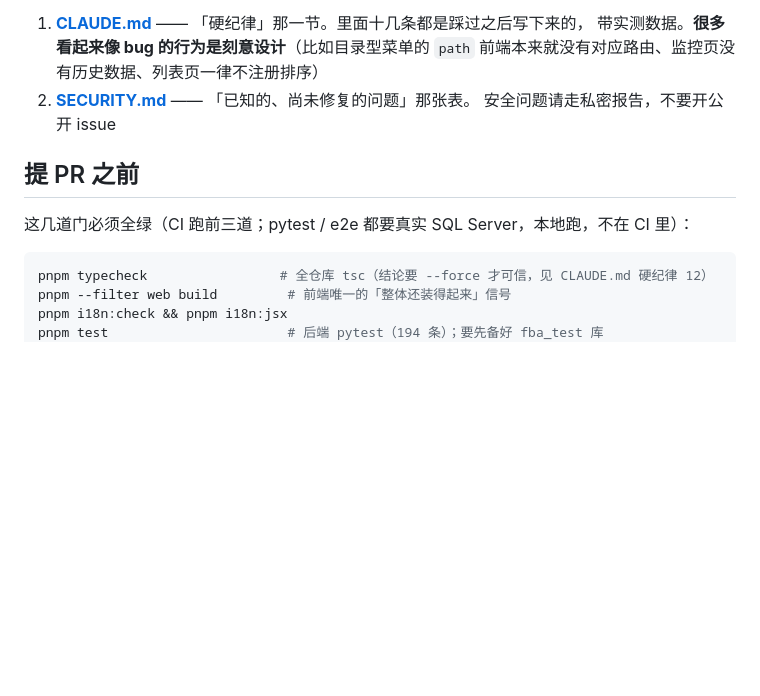
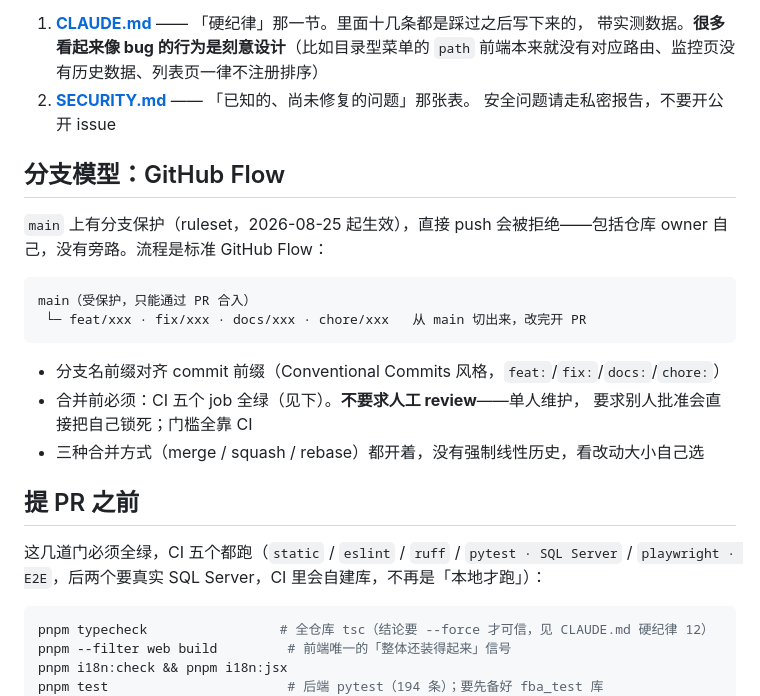
Before and after one commit to yilecoding/fastapi-react-admin, a Markdown page: CONTRIBUTING.md, the part around the change. Rendered like a GitHub page; blank space fills up the shorter version.

Commit message:
docs: 定 GitHub Flow 分支模型，main 上线 ruleset 保护 (#18)
main 分支保护（ruleset，仓库设置里配的，不是这次提交的一部分）：
- 必须走 PR，直接 push 会被拒绝，owner 自己也不能旁路
- 合并前 CI 五个 job（static/eslint/ruff/pytest·SQLServer/playwright·E2E）必须全绿
- 不要求人工 review——单人维护，要求批准等于自己锁死自己
- merge/squash/rebase 三种合并方式都开着，没强制线性历史

顺带修了 CONTRIBUTING.md 里一句过期的话：说 pytest/e2e「本地跑，不在 CI 里」，
但 ci.yml 里 test-backend/test-e2e 两个 job 早就在自建 SQL Server 跑这些了——
这次刚好要在同一段落引用这五个 job，顺手校对了一遍。

Co-authored-by: Claude Sonnet 5 <noreply@anthropic.com>

````diff
--- a/CONTRIBUTING.md
+++ b/CONTRIBUTING.md
@@ -21,9 +21,25 @@
 2. **[SECURITY.md](./SECURITY.md)** —— 「已知的、尚未修复的问题」那张表。
    安全问题请走私密报告，不要开公开 issue
 
+## 分支模型：GitHub Flow
+
+`main` 上有分支保护（ruleset，2026-08-25 起生效），直接 push 会被拒绝——包括仓库
+owner 自己，没有旁路。流程是标准 GitHub Flow：
+
+```
+main（受保护，只能通过 PR 合入）
+ └─ feat/xxx · fix/xxx · docs/xxx · chore/xxx   从 main 切出来，改完开 PR
+```
+
+- 分支名前缀对齐 commit 前缀（Conventional Commits 风格，`feat:`/`fix:`/`docs:`/`chore:`）
+- 合并前必须：CI 五个 job 全绿（见下）。**不要求人工 review**——单人维护，
+  要求别人批准会直接把自己锁死；门槛全靠 CI
+- 三种合并方式（merge / squash / rebase）都开着，没有强制线性历史，看改动大小自己选
+
 ## 提 PR 之前
 
-这几道门必须全绿（CI 跑前三道；pytest / e2e 都要真实 SQL Server，本地跑，不在 CI 里）：
+这几道门必须全绿，CI 五个都跑（`static` / `eslint` / `ruff` / `pytest · SQL Server` /
+`playwright · E2E`，后两个要真实 SQL Server，CI 里会自建库，不再是「本地才跑」）：
 
 ```bash
 pnpm typecheck                 # 全仓库 tsc（结论要 --force 才可信，见 CLAUDE.md 硬纪律 12）
````
